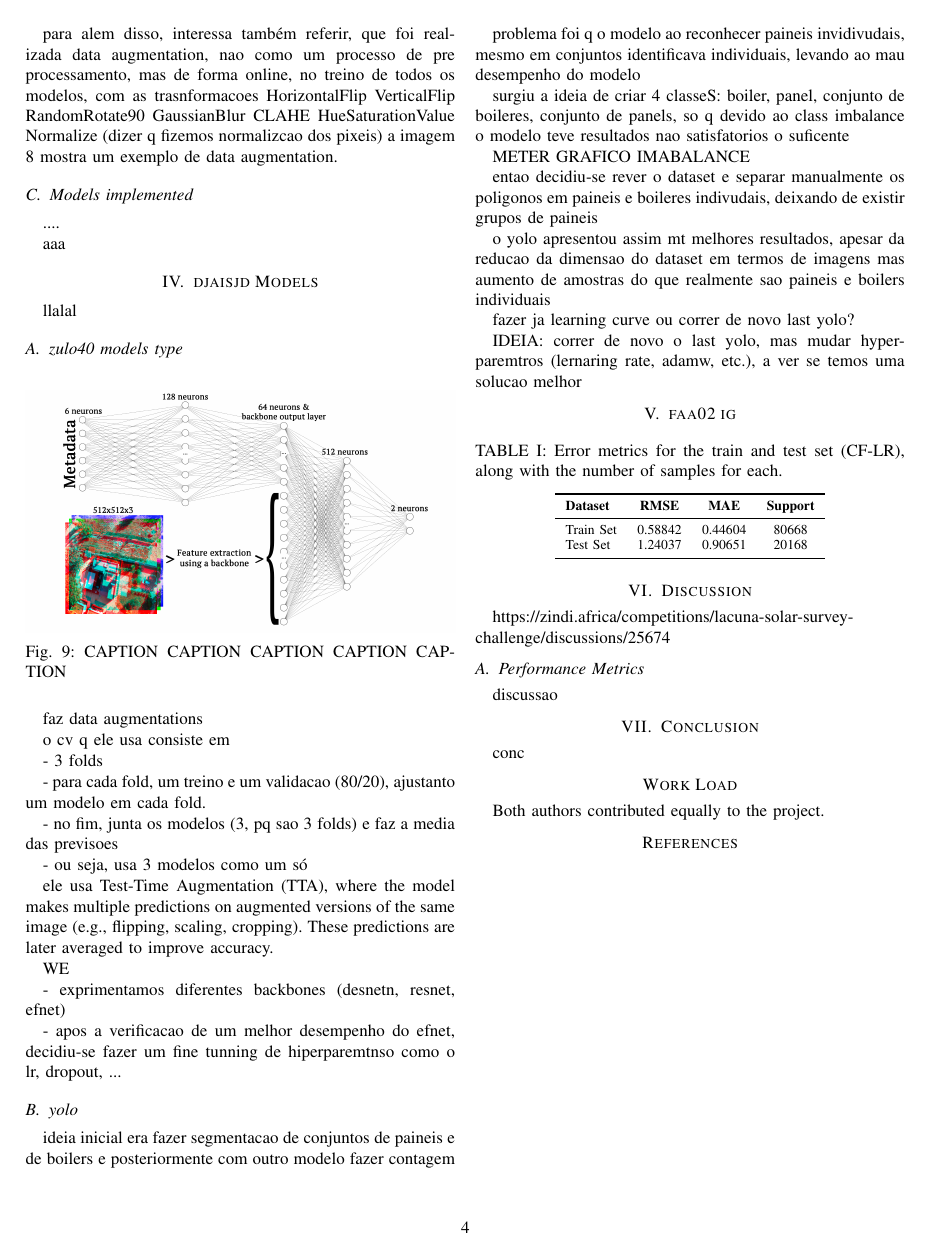
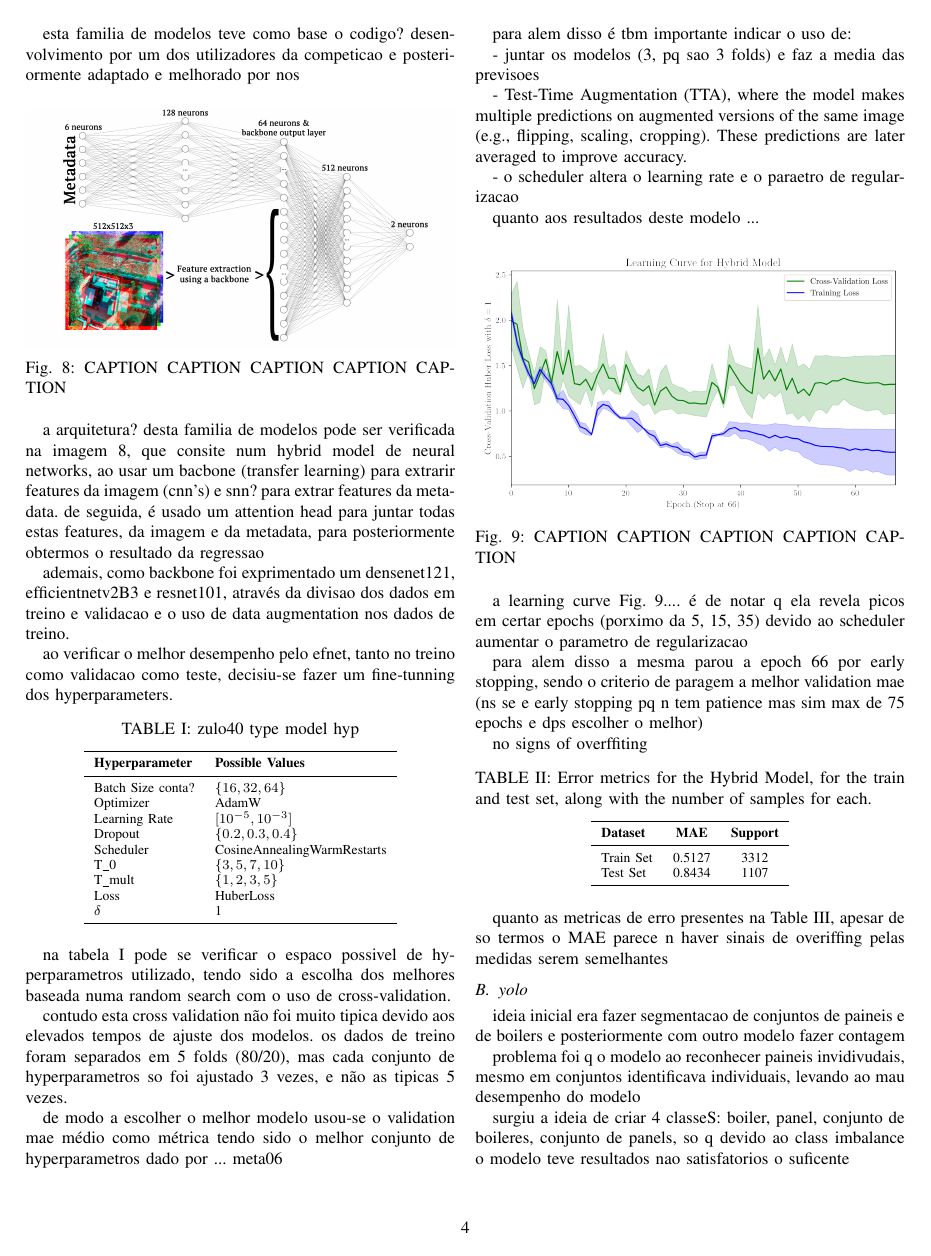
Before and after one commit to Hugoverissimo21/SolarPanel-DLCounter, a LaTeX paper (report/bare_conf_v2.tex): page 4 of 4 before the commit and page 4 of 5 after it. Compiled offline with pdfLaTeX.

Commit message:
model + report + plots

```diff
--- a/report/bare_conf_v2.tex
+++ b/report/bare_conf_v2.tex
@@ -165,5 +159,4 @@ por fim, foi criado um dataset de validacao a partir do de treino, tendo esta di
-    \label{fig:data_augmentation}
-\end{figure}
+%por fim, foi criado um dataset de validacao a partir do de treino, tendo esta divisao sido feita numa proporcao de 80/20
 
 para alem disso, interessa também referir, que foi realizada data augmentation, nao como um processo de pre processamento, mas de forma online, no treino de todos os modelos, com as trasnformacoes
 HorizontalFlip
@@ -173,7 +166,6 @@ GaussianBlur
 CLAHE
 HueSaturationValue
 Normalize (dizer q fizemos normalizcao dos pixeis)
-a imagem \ref{fig:data_augmentation} mostra um exemplo de data augmentation.
 
 % DIZEMOS QUE USAMOS SMP 512X512 ?
 
@@ -195,8 +187,11 @@ aaa
 llalal
 
 
-\subsection{zulo40 models type}
+\subsection{Hybrid Model aka zulo40}
 
+tendo em conta a metadata da imagem e a propria, foi criada uma familia de modelos que nao tinham em conta a mask.
+
+esta familia de modelos teve como base o codigo? desenvolvimento por um dos utilizadores da competicao e posteriormente adaptado e melhorado por nos
 % https://zindi.africa/competitions/lacuna-solar-survey-challenge/discussions/25675
 
 \begin{figure}[H]
@@ -206,26 +201,78 @@ llalal
     \label{fig:nn}
 \end{figure}
 
-faz data augmentations
+a arquitetura? desta familia de modelos pode ser verificada na imagem \ref{fig:nn}, que consite num hybrid model de neural networks, ao usar um bacbone (transfer learning) para extrarir features da imagem (cnn's) e snn? para extrar features da metadata. de seguida, é usado um attention head para juntar todas estas features, da imagem e da metadata, para posteriormente obtermos o resultado da regressao
 
-o cv q ele usa consiste em
+ademais, como backbone foi exprimentado um densenet121, efficientnetv2B3 e resnet101, através da divisao dos dados em treino e validacao e o uso de data augmentation nos dados de treino.
 
-- 3 folds
+ao verificar o melhor desempenho pelo efnet, tanto no treino como validacao como teste, decisiu-se fazer um fine-tunning dos hyperparameters.
 
-- para cada fold, um treino e um validacao (80/20), ajustanto um modelo em cada fold.
+\begin{table}[H]
+\centering
+\caption{zulo40 type model hyp}
+\label{parametroszulp}
+\begin{tabular}{ll}
+\toprule
+\textbf{Hyperparameter} & \textbf{Possible Values} \\
+\midrule
+Batch Size conta? & $\{16, 32, 64\}$ \\
+Optimizer & AdamW \\
+Learning Rate & $[10^{-5}, 10^{-3}]$ \\
+Dropout & $\{0.2, 0.3, 0.4\}$ \\
+Scheduler & CosineAnnealingWarmRestarts \\
+T\_0 & $\{3, 5, 7, 10\}$ \\
+T\_mult & $\{1, 2, 3, 5\}$ \\
+Loss & HuberLoss \\
+$\delta$ & 1 \\
+\bottomrule
+\end{tabular}
+\end{table}
 
-- no fim, junta os modelos (3, pq sao 3 folds) e faz a media das previsoes
 
-- ou seja, usa 3 modelos como um só
+na tabela \ref{parametroszulp} pode se verificar o espaco possivel de hyperparametros utilizado, tendo sido a escolha dos melhores baseada numa random search com o uso de cross-validation.
 
-ele usa Test-Time Augmentation (TTA), where the model makes multiple predictions on augmented versions of the same image (e.g., flipping, scaling, cropping). These predictions are later averaged to improve accuracy.
+contudo esta cross validation não foi muito tipica devido aos elevados tempos de ajuste dos modelos. os dados de treino foram separados em 5 folds (80/20), mas cada conjunto de hyperparametros so foi ajustado 3 vezes, e não as tipicas 5 vezes.
 
-WE
+de modo a escolher o melhor modelo usou-se o validation mae médio como métrica tendo sido o melhor conjunto de hyperparametros dado por ... meta06
 
-- exprimentamos diferentes backbones (desnetn, resnet, efnet)
+para alem disso é tbm importante indicar o uso de:
 
-- apos a verificacao de um melhor desempenho do efnet, decidiu-se fazer um fine tunning de hiperparemtnso como o lr, dropout, ...
+- juntar os modelos (3, pq sao 3 folds) e faz a media das previsoes
 
+- Test-Time Augmentation (TTA), where the model makes multiple predictions on augmented versions of the same image (e.g., flipping, scaling, cropping). These predictions are later averaged to improve accuracy.
+
+- o scheduler altera o learning rate e o paraetro de regularizacao
+
+quanto aos resultados deste modelo ...
+
+\begin{figure}[H]
+    \centering
+    \includegraphics[width=1\linewidth]{assets/model01_lc.png}
+    \caption{CAPTION CAPTION CAPTION CAPTION CAPTION}
+    \label{fig:model01_lc}
+\end{figure}
+
+a learning curve Fig. \ref{fig:model01_lc}.... é de notar q ela revela picos em certar epochs (porximo da 5, 15, 35) devido ao scheduler aumentar o parametro de regularizacao
+
+para alem disso a mesma parou a epoch 66 por early stopping, sendo o criterio de paragem a melhor validation mae (ns se e early stopping pq n tem patience mas sim max de 75 epochs e dps escolher o melhor)
+
+no signs of overffiting
+
+\begin{table}[H]
+\centering
+\caption{Error metrics for the Hybrid Model, for the train and test set, along with the number of samples for each.}
+\label{tab:model01_results}
+\begin{tabular}{lccc}
+\toprule
+\textbf{Dataset} & \textbf{MAE} & \textbf{Support} \\
+\midrule
+Train Set & 0.5127 & 3312 \\
+Test Set & 0.8434 & 1107 \\
+\bottomrule
+\end{tabular}
+\end{table}
+
+quanto as metricas de erro presentes na Table \ref{tab:model01_results}, apesar de so termos o MAE parece n haver sinais de overiffing pelas medidas serem semelhantes
 
 \subsection{yolo}
 
```
Also changed, not shown: assets/model01_lc.png (added), report/assets/model01_lc.png (added), report/bare_conf_v2.tex (6 more changed lines), 3 other files.
